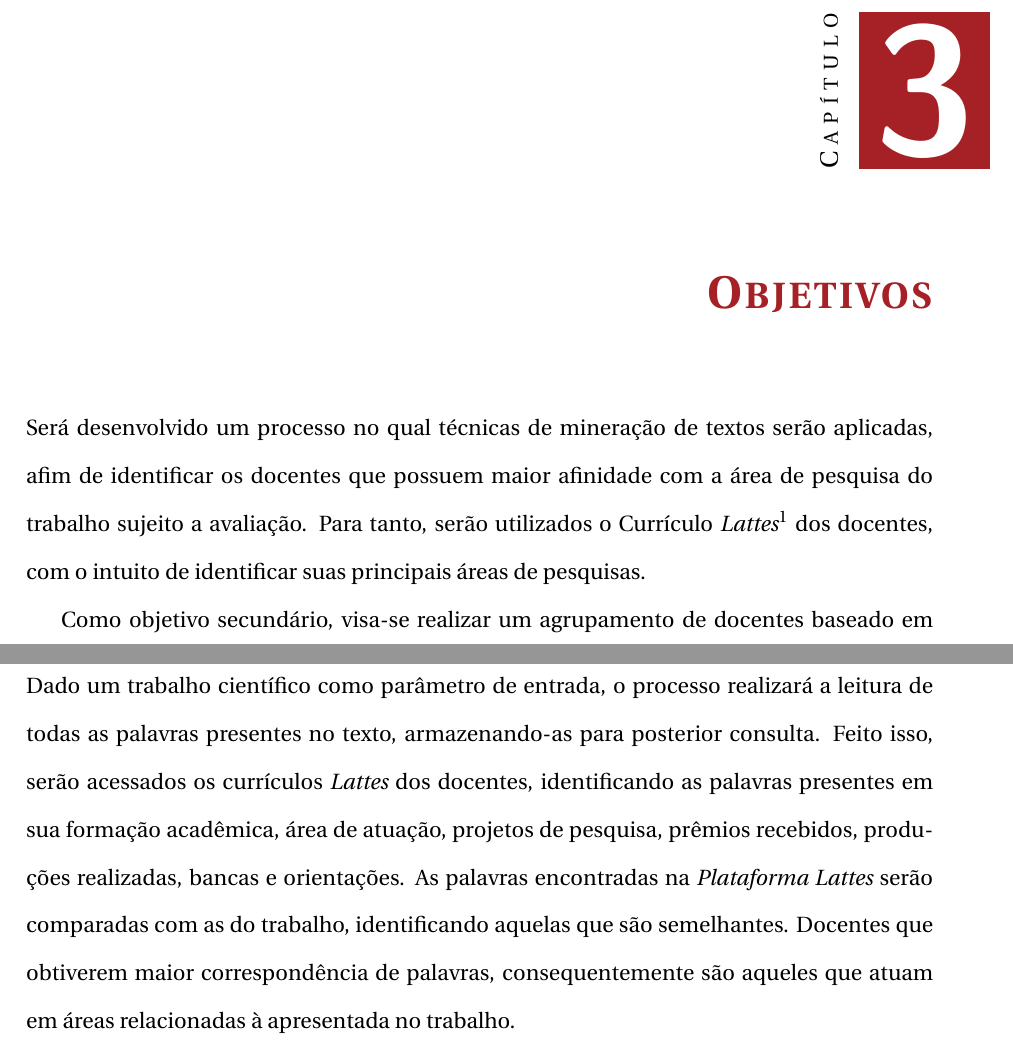
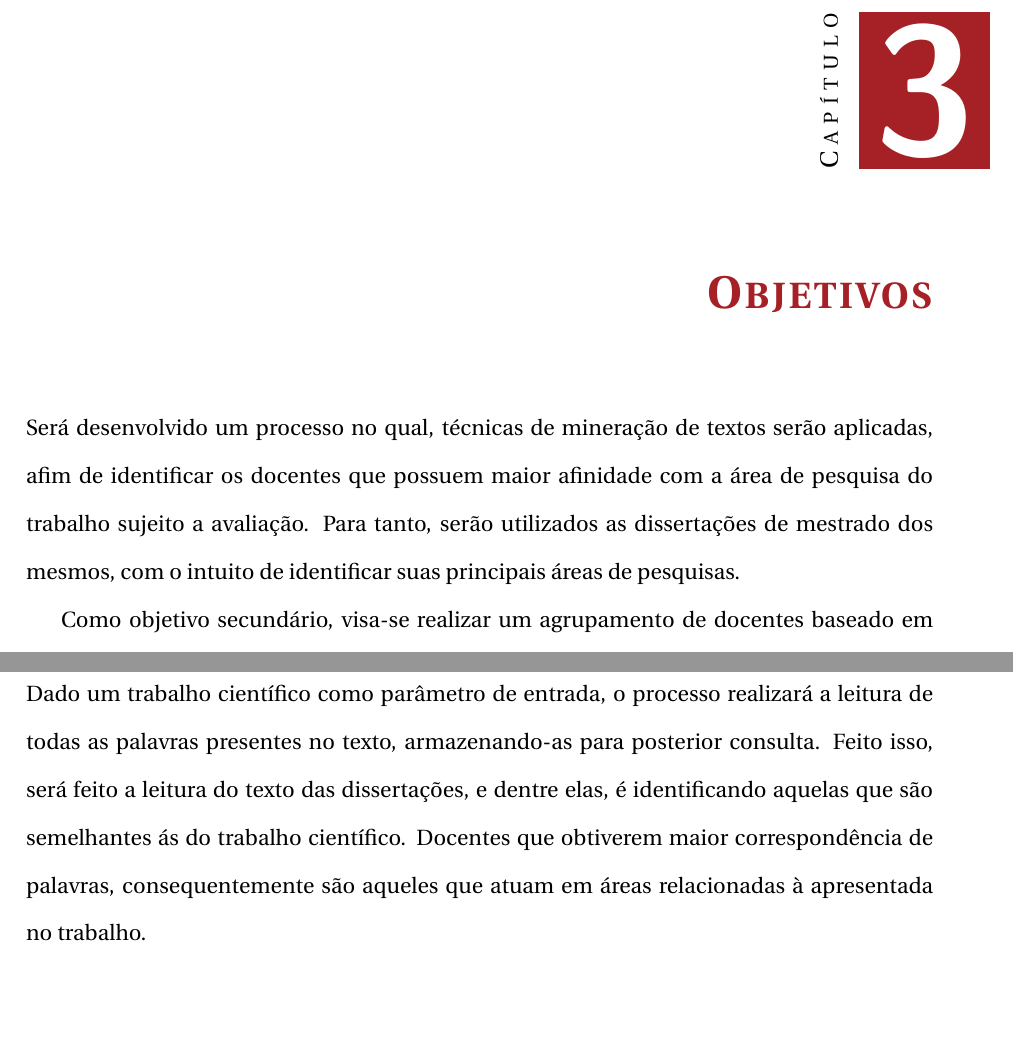
Before and after one commit to Tebazo/Graduation-Project, a LaTeX book (PGCLatex/projgraduacao.tex): two parts of pages 11 and 12 of 40 before the commit and two parts of pages 11 and 12 of 39 after it, joined at a grey line, cut so that both start at the same text, the shorter picture padded with empty space. Compiled offline with pdfLaTeX; the source files are stored in an older character set and shown here as Unicode.

Commit message:
Correção Capitulos 2,3

```diff
--- a/PGCLatex/projgraduacao.tex
+++ b/PGCLatex/projgraduacao.tex
@@ -110,25 +101,24 @@ Dessa forma, evita-se a seleção daqueles que não possuem proximidade ao tema
 
 
 
+
 \chapter{Objetivos}\label{ch:obj}
 
-%T: faltou você atualizar este capítulo!
-Será desenvolvido um processo no qual técnicas de mineração de textos serão aplicadas, afim de identificar os docentes que possuem maior afinidade com a área de pesquisa do trabalho sujeito a avaliação. Para tanto, serão utilizados o Currículo \textit{Lattes}\footnote{A Plataforma Lattes é uma plataforma virtual criada e mantida pelo Conselho Nacional de Desenvolvimento Científico e Tecnológico (CNPq), pela qual integra as bases de dados de currículos, grupos de pesquisa e instituições, em um único sistema de informações, das áreas de Ciência e Tecnologia, atuando no Brasil.} dos docentes, com o intuito de identificar suas principais áreas de pesquisas.
+Será desenvolvido um processo no qual, técnicas de mineração de textos serão aplicadas, afim de identificar os docentes que possuem maior afinidade com a área de pesquisa do trabalho sujeito a avaliação. Para tanto, serão utilizados as dissertações de mestrado dos mesmos, com o intuito de identificar suas principais áreas de pesquisas.
 
-Como objetivo secundário, visa-se realizar um agrupamento de docentes baseado em suas áreas de pesquisas. A ideia é semelhante ao objetivo principal, porém ao invés da leitura de um trabalho, serão analisados os currículos dos docentes e assim associar aqueles possuem maiores semelhanças. Os grupos serão de extrema utilidade, pois atualmente nos sites da UFABC as informações sobre os docentes e suas respectivas áreas de atuações, em sua maioria estão incorretas e/ou desatualizadas. Devido a isso, os discentes acabam enfrentando diversas dificuldades entre elas, a escolha de um professor orientador que atue na área de pesquisa do projeto ou identificar um docente apto a sanar dúvidas referentes a uma determinada área.
+Como objetivo secundário, visa-se realizar um agrupamento de docentes baseado em suas áreas de pesquisas. A ideia é semelhante ao objetivo principal, porém ao invés da leitura de um trabalho, serão analisados as dissertações dos docentes e assim associar aqueles possuem maiores semelhanças. Os grupos serão de extrema utilidade, pois atualmente nos sites da UFABC as informações sobre os docentes e suas respectivas áreas de atuações, em sua maioria estão incorretas e/ou desatualizadas. Devido a isso, os discentes acabam enfrentando diversas dificuldades entre elas, a escolha de um professor orientador que atue na área de pesquisa do projeto ou identificar um docente apto a sanar dúvidas referentes a uma determinada área.
 
 
 
 \chapter{Metodologia}\label{cap:met}
-%T: faltou você atualizar este capítulo!
+Dado um trabalho científico como parâmetro de entrada, o processo realizará a leitura de todas as palavras presentes no texto, armazenando-as para posterior consulta. Feito isso, será feito a leitura do texto das dissertações, e dentre elas, é identificando aquelas que são semelhantes ás do  trabalho científico. Docentes que obtiverem maior correspondência de palavras, consequentemente são aqueles que atuam em áreas relacionadas à apresentada no trabalho.
 
-Dado um trabalho científico como parâmetro de entrada, o processo realizará a leitura de todas as palavras presentes no texto, armazenando-as para posterior consulta. Feito isso, serão acessados os currículos \textit{Lattes} dos docentes, identificando as palavras presentes em sua formação acadêmica, área de atuação, projetos de pesquisa, prêmios recebidos, produções realizadas, bancas e orientações. As palavras encontradas na \textit{Plataforma Lattes} serão comparadas com as do trabalho, identificando aquelas que são semelhantes. Docentes que obtiverem maior correspondência de palavras, consequentemente são aqueles que atuam em áreas relacionadas à apresentada no trabalho.
 
 Sabendo que o processo de Mineração de Textos é representado por cinco grandes etapas: identificação do problema, pré-processamento, extração de padrões, pós processamento e utilização do conhecimento, as próximas secções possuem a finalidade de identificar essas etapas no problema que será estudado \cite{rezende2011uso}
 
 \section{Identificação do Problema}
 
-Utilizar técnicas de mineração de textos na recomendação dos docentes mais apropriados para comporem a banca avaliadora de um determinado trabalho. Para isso, serão utilizado as informações presentes na \textit{Plataforma Lattes} dos docentes, tais como seus projetos de pesquisas, orientações, trabalhos realizados, entre outras.
+Utilizar técnicas de mineração de textos na recomendação dos docentes mais apropriados para comporem a banca avaliadora de um determinado trabalho. Para isso, serão utilizado as informações presentes nas dissertações de mestrado dos docentes.
 
 \section{Pré-Processamento}
 
```
Also changed, not shown: PGCLatex/projgraduacao.pdf, PGCLatex/projgraduacao.tex (25 more changed lines), 6 other files.
